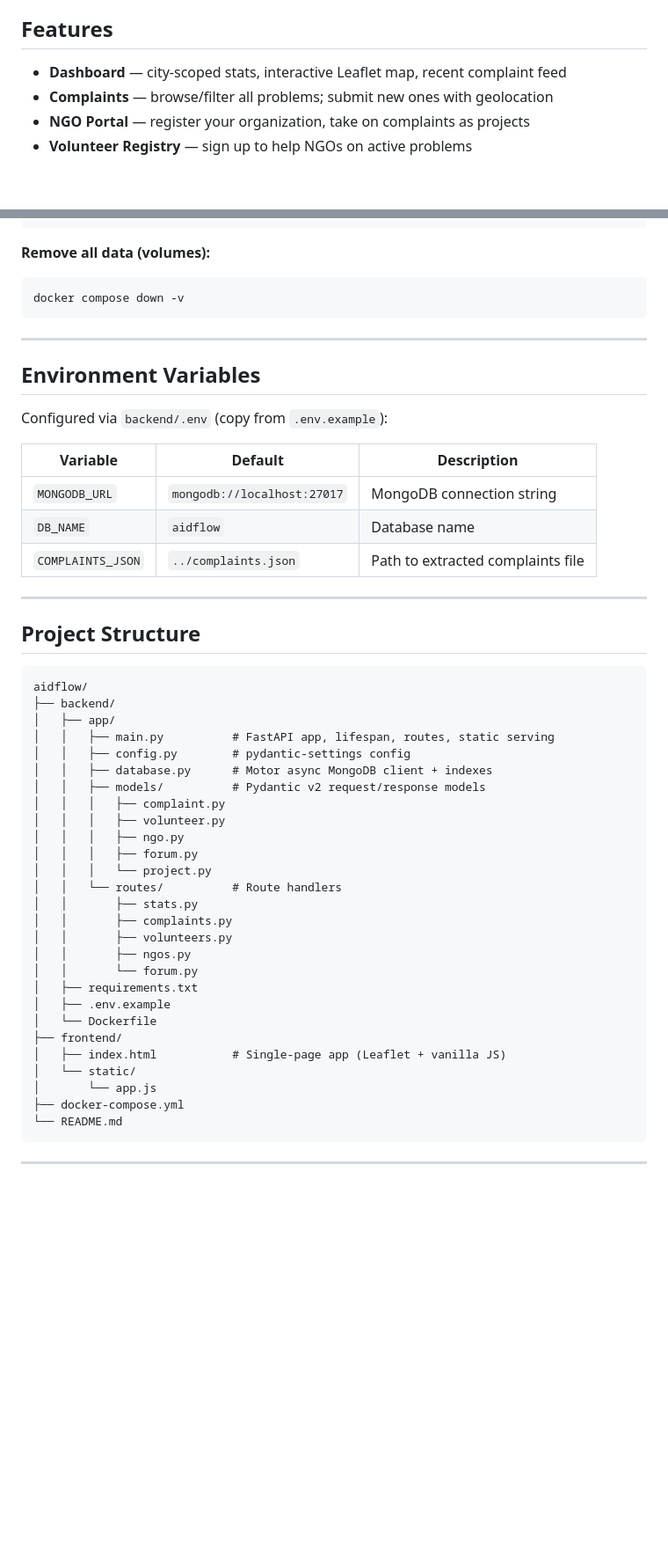
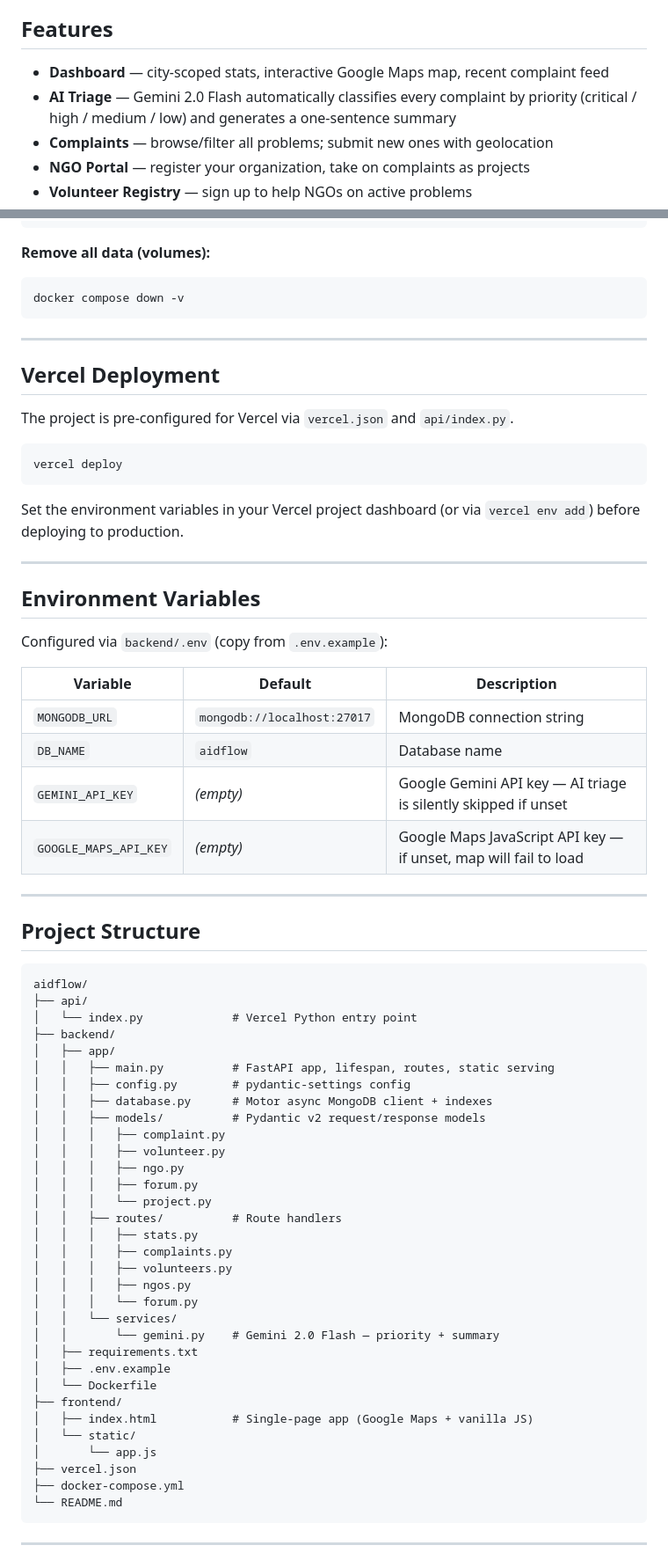
Before and after one commit to DorianAarno/ngo_aidflow, a Markdown page: README.md, 2 parts joined by grey strips. Shown at 88% size. Rendered like a GitHub page; blank space fills up the shorter version.

````diff
--- a/README.md
+++ b/README.md
@@ -4,7 +4,8 @@ A full-stack web platform connecting citizens, volunteers, and NGOs to track and
 
 ## Features
 
-- **Dashboard** — city-scoped stats, interactive Leaflet map, recent complaint feed
+- **Dashboard** — city-scoped stats, interactive Google Maps map, recent complaint feed
+- **AI Triage** — Gemini 2.0 Flash automatically classifies every complaint by priority (critical / high / medium / low) and generates a one-sentence summary
 - **Complaints** — browse/filter all problems; submit new ones with geolocation
 - **NGO Portal** — register your organization, take on complaints as projects
 - **Volunteer Registry** — sign up to help NGOs on active problems
@@ -78,6 +74,18 @@ docker compose down -v
 
 ---
 
+## Vercel Deployment
+
+The project is pre-configured for Vercel via `vercel.json` and `api/index.py`.
+
+```bash
+vercel deploy
+```
+
+Set the environment variables in your Vercel project dashboard (or via `vercel env add`) before deploying to production.
+
+---
+
 ## Environment Variables
 
 Configured via `backend/.env` (copy from `.env.example`):
@@ -86,7 +94,8 @@ Configured via `backend/.env` (copy from `.env.example`):
 |----------|---------|-------------|
 | `MONGODB_URL` | `mongodb://localhost:27017` | MongoDB connection string |
 | `DB_NAME` | `aidflow` | Database name |
-| `COMPLAINTS_JSON` | `../complaints.json` | Path to extracted complaints file |
+| `GEMINI_API_KEY` | _(empty)_ | Google Gemini API key — AI triage is silently skipped if unset |
+| `GOOGLE_MAPS_API_KEY` | _(empty)_ | Google Maps JavaScript API key — if unset, map will fail to load |
 
 ---
 
@@ -94,6 +103,8 @@ Configured via `backend/.env` (copy from `.env.example`):
 
 ```
 aidflow/
+├── api/
+│   └── index.py             # Vercel Python entry point
 ├── backend/
 │   ├── app/
 │   │   ├── main.py          # FastAPI app, lifespan, routes, static serving
@@ -105,19 +116,22 @@ aidflow/
 │   │   │   ├── ngo.py
 │   │   │   ├── forum.py
 │   │   │   └── project.py
-│   │   └── routes/          # Route handlers
-│   │       ├── stats.py
-│   │       ├── complaints.py
-│   │       ├── volunteers.py
-│   │       ├── ngos.py
-│   │       └── forum.py
+│   │   ├── routes/          # Route handlers
+│   │   │   ├── stats.py
+│   │   │   ├── complaints.py
+│   │   │   ├── volunteers.py
+│   │   │   ├── ngos.py
+│   │   │   └── forum.py
+│   │   └── services/
+│   │       └── gemini.py    # Gemini 2.0 Flash — priority + summary
 │   ├── requirements.txt
 │   ├── .env.example
 │   └── Dockerfile
 ├── frontend/
-│   ├── index.html           # Single-page app (Leaflet + vanilla JS)
+│   ├── index.html           # Single-page app (Google Maps + vanilla JS)
 │   └── static/
 │       └── app.js
+├── vercel.json
 ├── docker-compose.yml
 └── README.md
 ```
````
Also changed, not shown: other parts of README.md (+11 -14 lines).
